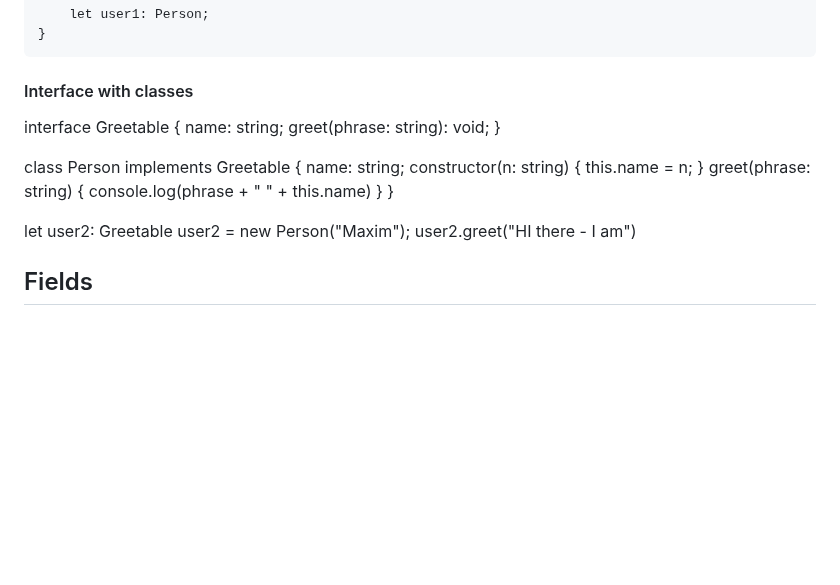
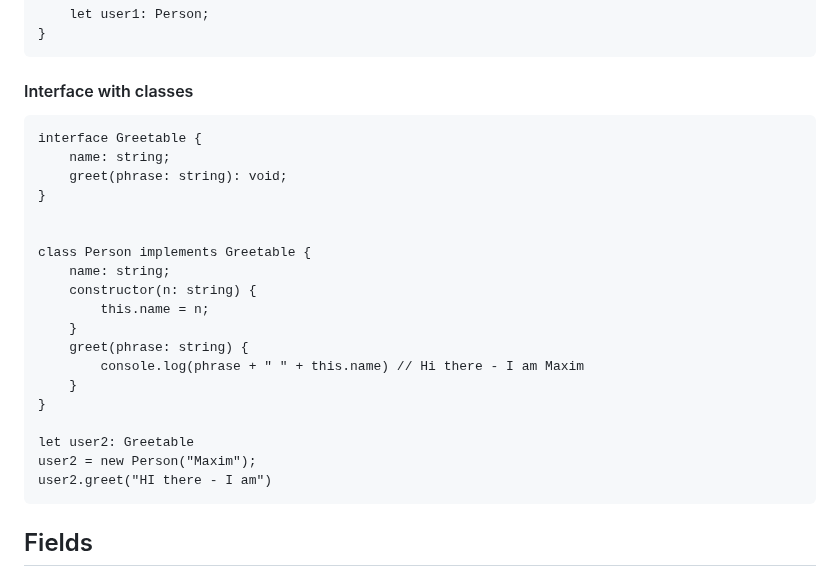
Before and after one commit to Maryam-bit/Learning-Typescript, a Markdown page: Learning-notes/README.md, the part around the change. Rendered like a GitHub page; blank space fills up the shorter version.

````diff
--- a/Learning-notes/README.md
+++ b/Learning-notes/README.md
@@ -594,6 +594,7 @@ interface Person {
 
 
 #### Interface with classes
+```
 interface Greetable {
     name: string;
     greet(phrase: string): void;
@@ -606,14 +607,14 @@ class Person implements Greetable {
         this.name = n;
     }
     greet(phrase: string) {
-        console.log(phrase + " " + this.name)
+        console.log(phrase + " " + this.name) // Hi there - I am Maxim
     }
 }
 
 let user2: Greetable
 user2 = new Person("Maxim");
 user2.greet("HI there - I am")
-
+```
 
 ## Fields
 ### Field declaration
````
